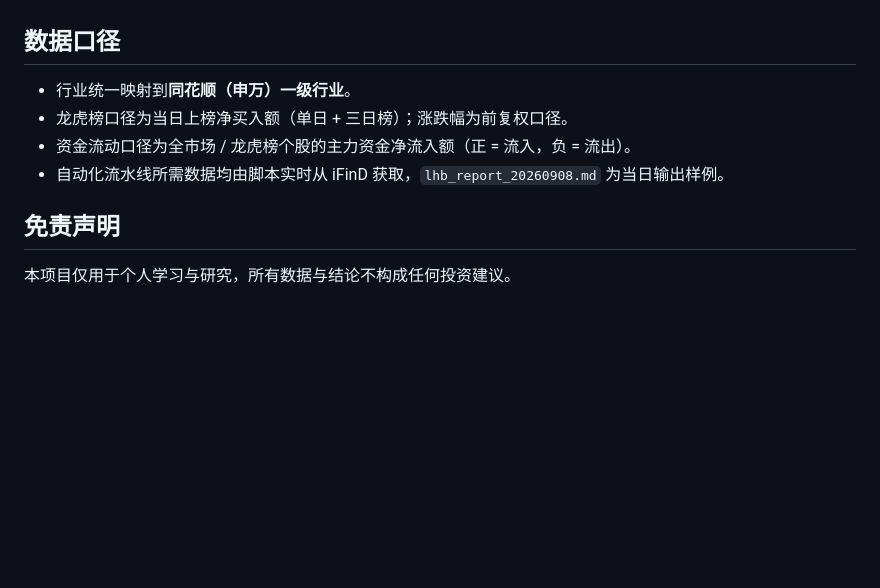
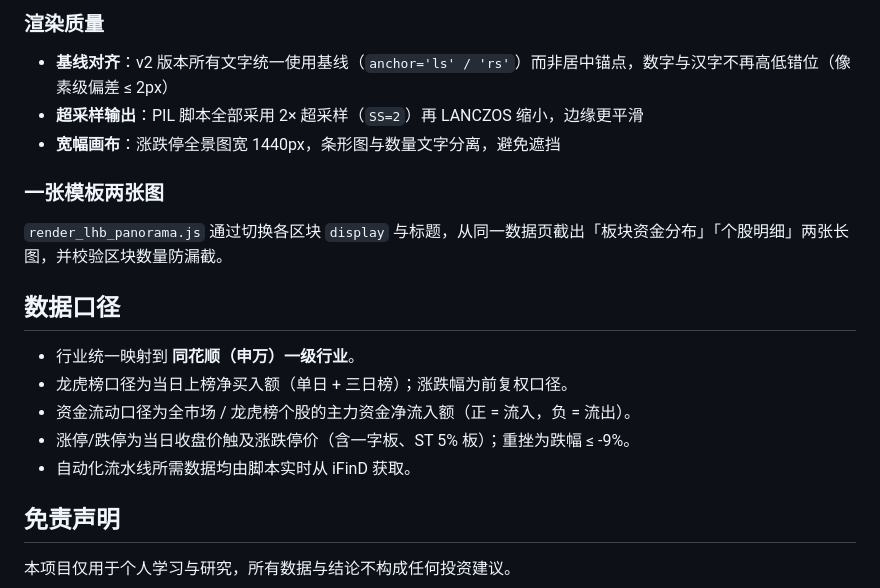
Before and after one commit to xiaodandandandan/Stock_Review, a Markdown page: README.md, the part around one of its changes. GitHub-like rendering; blank space fills up the shorter version.

```diff
--- a/README.md
+++ b/README.md
@@ -99,10 +150,20 @@ python render_lhb_compare.py
+### 渲染质量
+
+- **基线对齐**：v2 版本所有文字统一使用基线（`anchor='ls' / 'rs'`）而非居中锚点，数字与汉字不再高低错位（像素级偏差 ≤ 2px）
+- **超采样输出**：PIL 脚本全部采用 2× 超采样（`SS=2`）再 LANCZOS 缩小，边缘更平滑
+- **宽幅画布**：涨跌停全景图宽 1440px，条形图与数量文字分离，避免遮挡
+
+### 一张模板两张图
+
+`render_lhb_panorama.js` 通过切换各区块 `display` 与标题，从同一数据页截出「板块资金分布」「个股明细」两张长图，并校验区块数量防漏截。
 
 ## 数据口径
 
-- 行业统一映射到**同花顺（申万）一级行业**。
+- 行业统一映射到 **同花顺（申万）一级行业**。
 - 龙虎榜口径为当日上榜净买入额（单日 + 三日榜）；涨跌幅为前复权口径。
 - 资金流动口径为全市场 / 龙虎榜个股的主力资金净流入额（正 = 流入，负 = 流出）。
-- 自动化流水线所需数据均由脚本实时从 iFinD 获取，`lhb_report_20260908.md` 为当日输出样例。
+- 涨停/跌停为当日收盘价触及涨跌停价（含一字板、ST 5% 板）；重挫为跌幅 ≤ -9%。
+- 自动化流水线所需数据均由脚本实时从 iFinD 获取。
 
 ## 免责声明
 
```
Also changed, not shown: other parts of README.md (+93 -42 lines).
